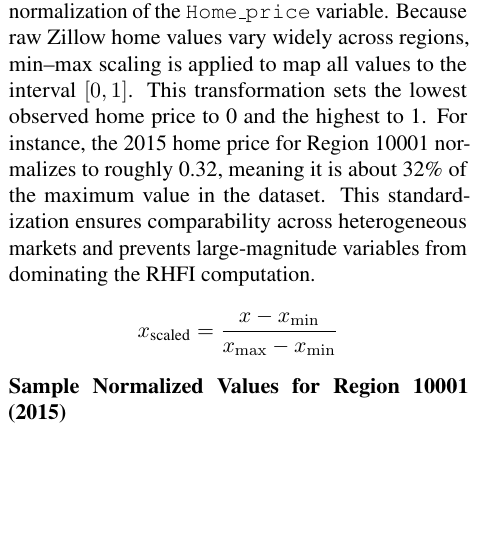
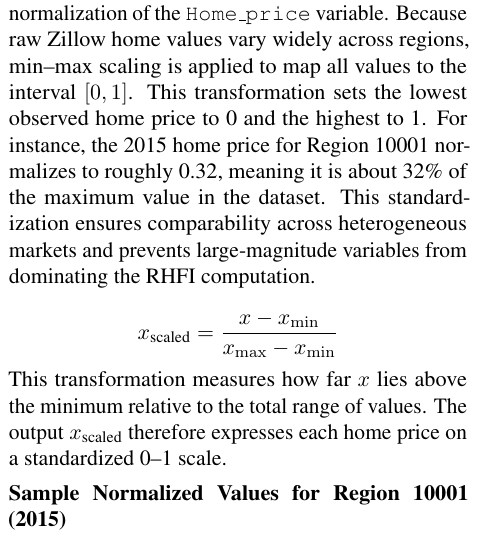
Before and after one commit to emdadripon11-eng/RHFI-Visualization-and-Sys-tem-Design, a LaTeX document (file01.tex): part of one column of page 1 of 5, cut so that both start at the same text, the shorter picture padded with empty space. Compiled offline with pdfLaTeX.

Commit message:
LaText file modified

```diff
--- a/file01.tex
+++ b/file01.tex
@@ -126,6 +126,10 @@
     \[
         x_{\text{scaled}} = \frac{x - x_{\min}}{x_{\max} - x_{\min}}
     \]
+    This transformation measures how far \(x\) lies above the minimum relative to the
+    total range of values. The output \(x_{\text{scaled}}\) therefore expresses each
+    home price on a standardized 0--1 scale.
+
 
     \vspace{4pt}
     \noindent\textbf{Sample Normalized Values for Region 10001 (2015)}
```
